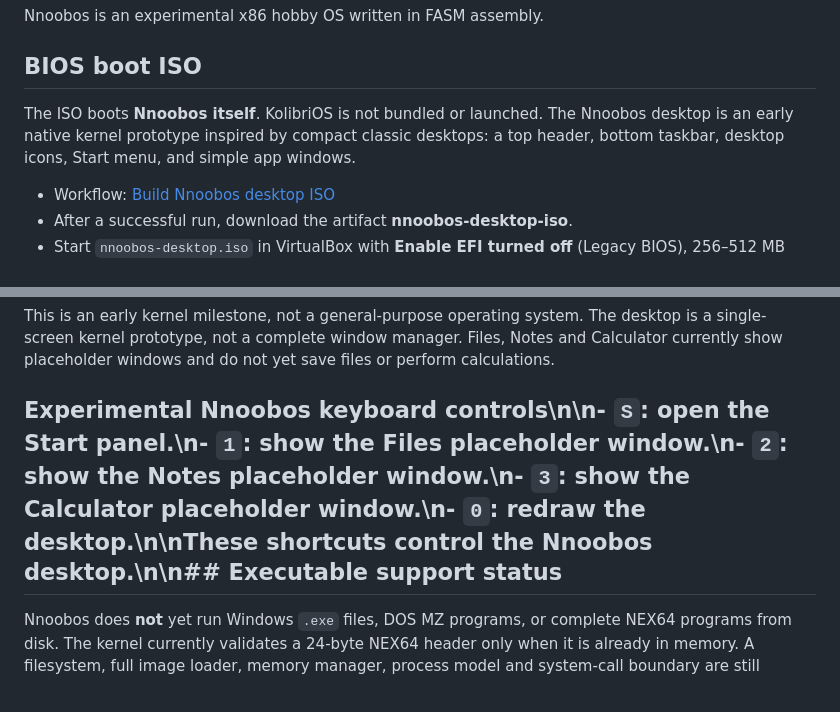
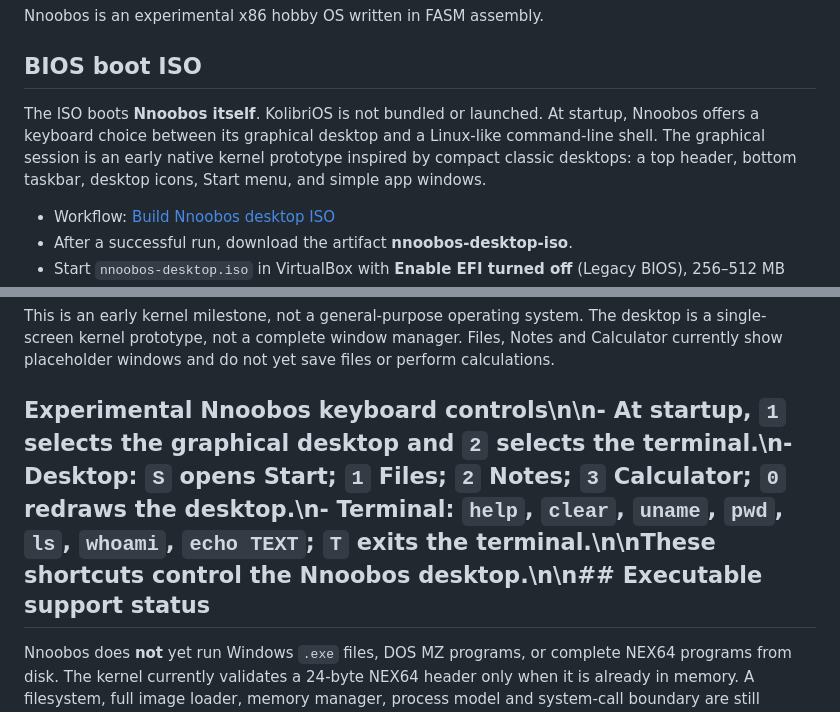
Before and after one commit to veniaminminaj-tech/Nnoobos-, a Markdown page: README.md, 2 parts joined by grey strips. Drawn GitHub-style.

Commit message:
Document graphical and command-line startup choices

```diff
--- a/README.md
+++ b/README.md
@@ -4,7 +4,7 @@ Nnoobos is an experimental x86 hobby OS written in FASM assembly.
 
 ## BIOS boot ISO
 
-The ISO boots **Nnoobos itself**. KolibriOS is not bundled or launched. The Nnoobos desktop is an early native kernel prototype inspired by compact classic desktops: a top header, bottom taskbar, desktop icons, Start menu, and simple app windows.
+The ISO boots **Nnoobos itself**. KolibriOS is not bundled or launched. At startup, Nnoobos offers a keyboard choice between its graphical desktop and a Linux-like command-line shell. The graphical session is an early native kernel prototype inspired by compact classic desktops: a top header, bottom taskbar, desktop icons, Start menu, and simple app windows.
 
 - Workflow: [Build Nnoobos desktop ISO](https://github.com/veniaminminaj-tech/Nnoobos-/actions/workflows/build.yml)
 - After a successful run, download the artifact **nnoobos-desktop-iso**.
@@ -22,7 +22,7 @@ The ISO boots **Nnoobos itself**. KolibriOS is not bundled or launched. The Nnoo
 
 This is an early kernel milestone, not a general-purpose operating system. The desktop is a single-screen kernel prototype, not a complete window manager. Files, Notes and Calculator currently show placeholder windows and do not yet save files or perform calculations.
 
-## Experimental Nnoobos keyboard controls\n\n- `S`: open the Start panel.\n- `1`: show the Files placeholder window.\n- `2`: show the Notes placeholder window.\n- `3`: show the Calculator placeholder window.\n- `0`: redraw the desktop.\n\nThese shortcuts control the Nnoobos desktop.\n\n## Executable support status
+## Experimental Nnoobos keyboard controls\n\n- At startup, `1` selects the graphical desktop and `2` selects the terminal.\n- Desktop: `S` opens Start; `1` Files; `2` Notes; `3` Calculator; `0` redraws the desktop.\n- Terminal: `help`, `clear`, `uname`, `pwd`, `ls`, `whoami`, `echo TEXT`; `T` exits the terminal.\n\nThese shortcuts control the Nnoobos desktop.\n\n## Executable support status
 
 Nnoobos does **not** yet run Windows `.exe` files, DOS MZ programs, or complete NEX64 programs from disk. The kernel currently validates a 24-byte NEX64 header only when it is already in memory. A filesystem, full image loader, memory manager, process model and system-call boundary are still required. See [NEX64 and x86-64 kernel notes](docs/X86_64_AND_NEX64.md) and [Executable and Firefox roadmap](docs/EXECUTABLES_AND_FIREFOX.md).
 
```
